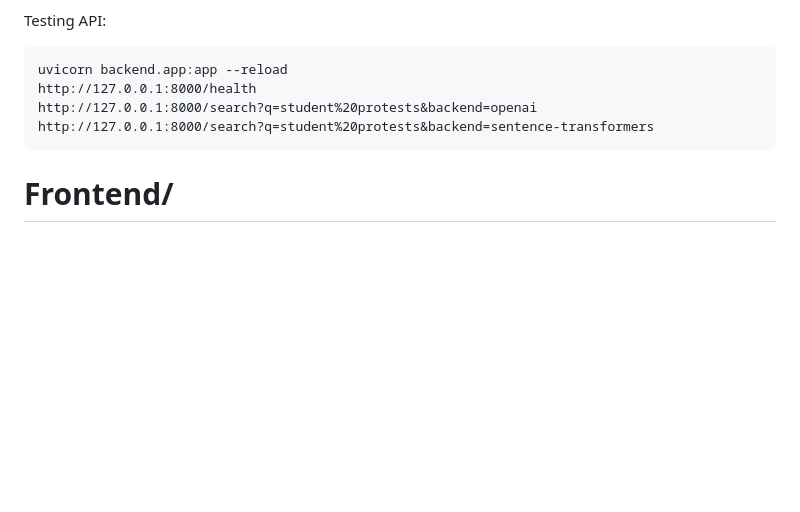
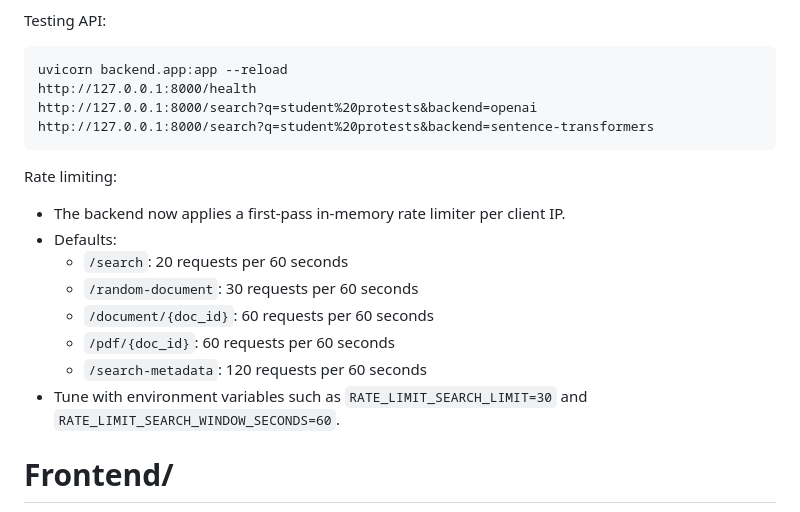
Before and after one commit to atisor73/ask-maroon, a Markdown page: README.md, the part around the change. Rendered like a GitHub page; blank space fills up the shorter version.

````diff
--- a/README.md
+++ b/README.md
@@ -78,6 +78,16 @@ http://127.0.0.1:8000/search?q=student%20protests&backend=openai
 http://127.0.0.1:8000/search?q=student%20protests&backend=sentence-transformers
 ```
 
+Rate limiting:
+- The backend now applies a first-pass in-memory rate limiter per client IP.
+- Defaults:
+  - `/search`: 20 requests per 60 seconds
+  - `/random-document`: 30 requests per 60 seconds
+  - `/document/{doc_id}`: 60 requests per 60 seconds
+  - `/pdf/{doc_id}`: 60 requests per 60 seconds
+  - `/search-metadata`: 120 requests per 60 seconds
+- Tune with environment variables such as `RATE_LIMIT_SEARCH_LIMIT=30` and `RATE_LIMIT_SEARCH_WINDOW_SECONDS=60`.
+
 
 # Frontend/
 Start backend: `uvicorn backend.app:app --reload`
````
Also changed, not shown: backend/BACKEND_PLAN.md (deleted, +0 -361 lines).
